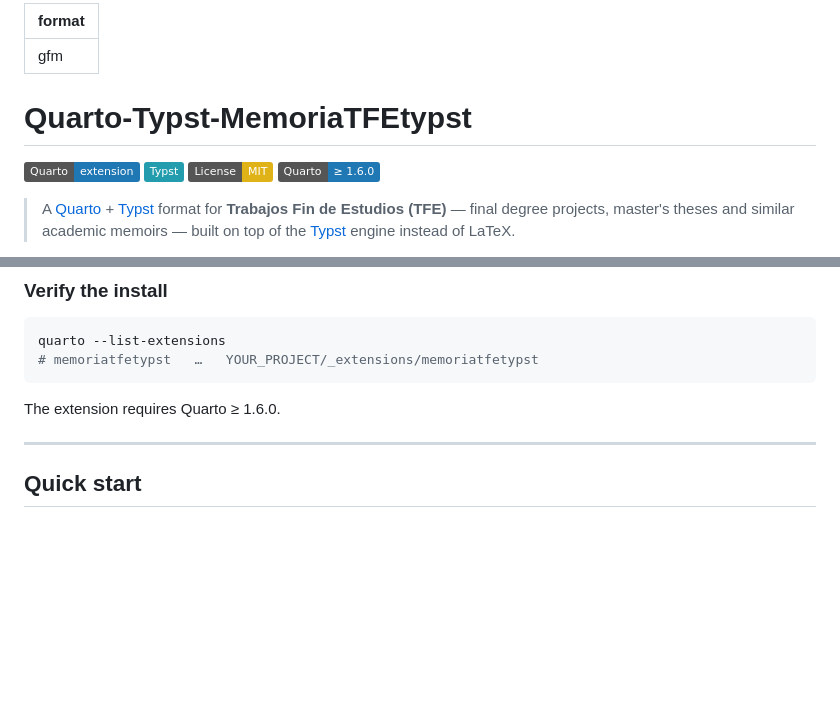
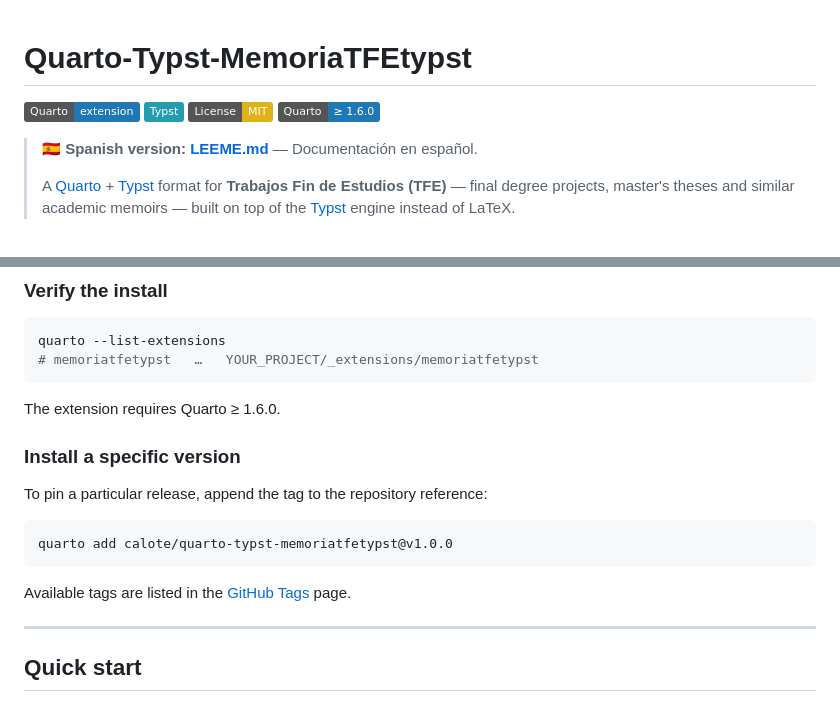
Before and after one commit to calote/quarto-typst-memoriatfetypst, a Markdown page: README.md, 2 parts joined by grey strips. Drawn GitHub-style; badges without logos; blank space fills up the shorter version.

Commit message:
Añadida traducción al español (LEEME.md) y enlaces cruzados entre idiomas

````diff
--- a/README.md
+++ b/README.md
@@ -1,6 +1,3 @@
----
-format: gfm
----
 
 # Quarto-Typst-MemoriaTFEtypst
 
@@ -9,6 +6,8 @@ format: gfm
 [![License: MIT](https://img.shields.io/badge/License-MIT-yellow.svg)](LICENSE)
 [![Quarto ≥ 1.6.0](https://img.shields.io/badge/Quarto-%E2%89%A5%201.6.0-1f77b4)](https://quarto.org)
 
+> **🇪🇸 Spanish version: [LEEME.md](LEEME.md)** — Documentación en español.
+>
 > A [Quarto](https://quarto.org) + [Typst](https://typst.app) format for
 > **Trabajos Fin de Estudios (TFE)** — final degree projects, master's
 > theses and similar academic memoirs — built on top of the
@@ -131,6 +130,16 @@ quarto --list-extensions
 ```
 
 The extension requires Quarto ≥ 1.6.0.
+
+### Install a specific version
+
+To pin a particular release, append the tag to the repository reference:
+
+```bash
+quarto add calote/quarto-typst-memoriatfetypst@v1.0.0
+```
+
+Available tags are listed in the [GitHub Tags](../../tags) page.
 
 ---
 
````
Also changed, not shown: LEEME.md (added, +484 -0 lines).
